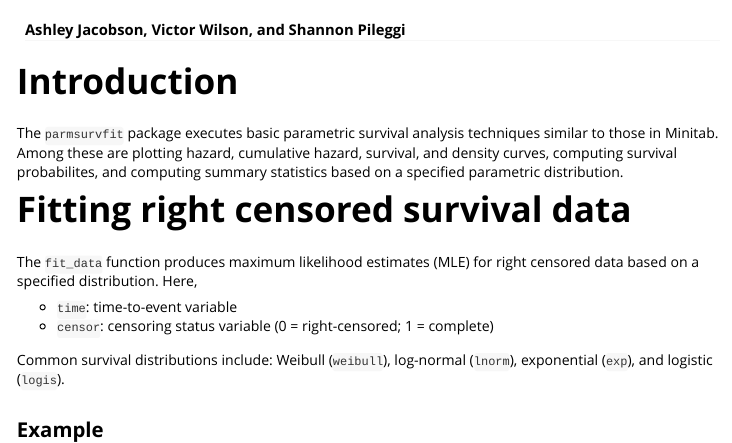
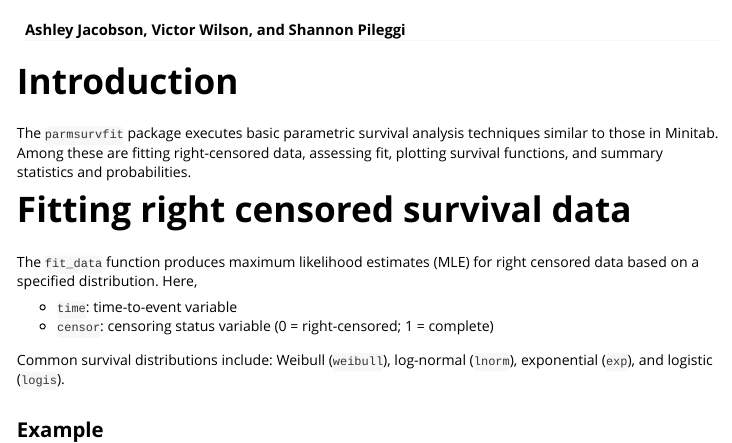
Before and after one commit to apjacobson/parmsurvfit, an R Markdown document (vignettes/parmsurvfit_vig.Rmd): the page in a window 1100 px wide, from 60 px down. Rendered offline with R 4.5, knitr and Pandoc, with nearby package versions; some code elsewhere in the file could not run offline.

Commit message:
minor update to vignette

```diff
--- a/vignettes/parmsurvfit_vig.Rmd
+++ b/vignettes/parmsurvfit_vig.Rmd
@@ -17,7 +17,7 @@ knitr::opts_chunk$set(
 
 # Introduction
 
-The `parmsurvfit` package executes basic parametric survival analysis techniques similar to those in Minitab. Among these are plotting hazard, cumulative hazard, survival, and  density curves, computing survival probabilites, and computing summary statistics based on a specified parametric distribution.
+The `parmsurvfit` package executes basic parametric survival analysis techniques similar to those in Minitab. Among these are fitting right-censored data, assessing fit, plotting survival functions, and summary statistics and probabilities.
 
 
 # Fitting right censored survival data
```
